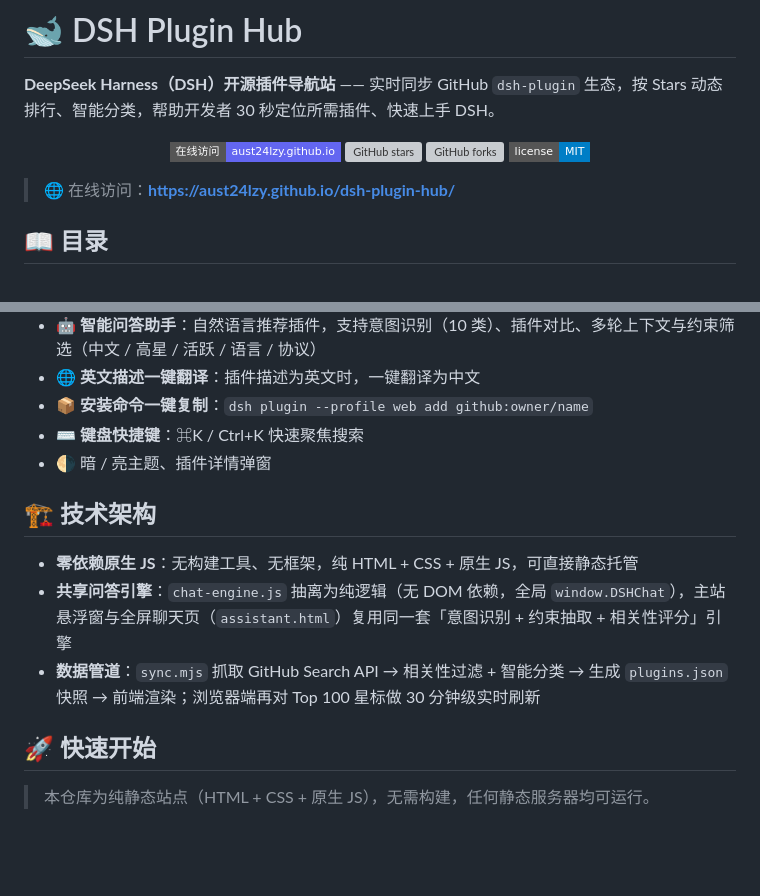
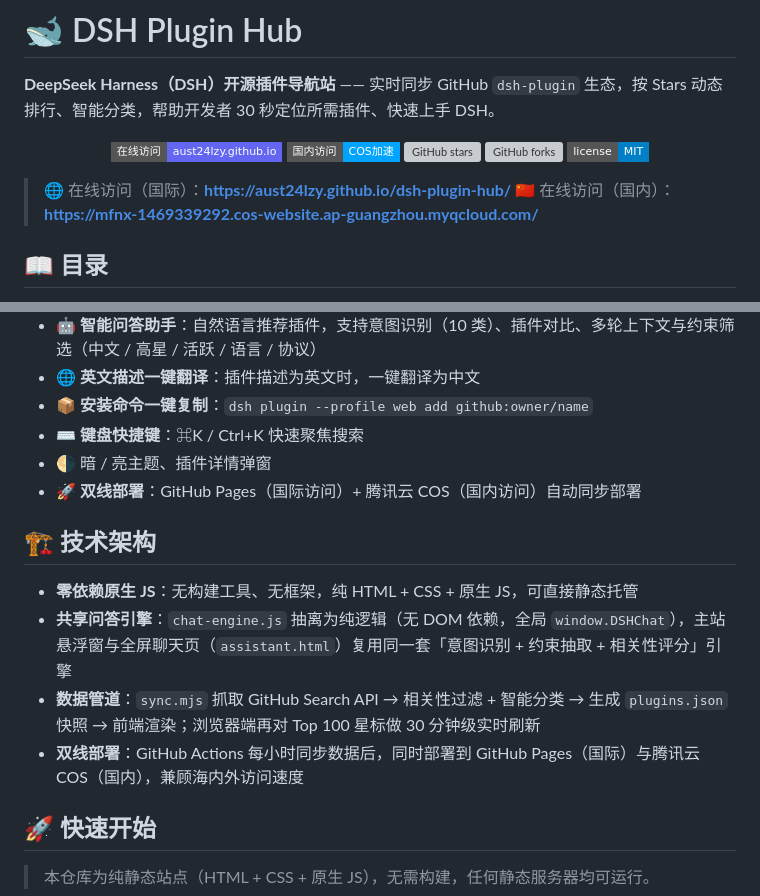
Before and after one commit to aust24lzy/dsh-plugin-hub, a Markdown page: README.md, 2 parts joined by grey strips. Rendered like a GitHub page; badges without logos; blank space fills up the shorter version; grey boxes are pictures that could not be loaded.

```diff
--- a/README.md
+++ b/README.md
@@ -4,12 +4,14 @@
 
 <p align="center">
   <a href="https://aust24lzy.github.io/dsh-plugin-hub/"><img src="https://img.shields.io/badge/在线访问-aust24lzy.github.io-6366f1?style=flat-square&logo=github" alt="在线访问"></a>
+  <a href="https://mfnx-1469339292.cos-website.ap-guangzhou.myqcloud.com/"><img src="https://img.shields.io/badge/国内访问-COS加速-00a4ff?style=flat-square&logo=tencentcloud" alt="国内访问"></a>
   <a href="https://github.com/aust24lzy/dsh-plugin-hub/stargazers"><img src="https://img.shields.io/github/stars/aust24lzy/dsh-plugin-hub?style=flat-square" alt="GitHub stars"></a>
   <a href="https://github.com/aust24lzy/dsh-plugin-hub/network/members"><img src="https://img.shields.io/github/forks/aust24lzy/dsh-plugin-hub?style=flat-square" alt="GitHub forks"></a>
   <a href="./LICENSE"><img src="https://img.shields.io/badge/license-MIT-blue?style=flat-square" alt="License"></a>
 </p>
 
-> 🌐 在线访问：**https://aust24lzy.github.io/dsh-plugin-hub/**
+> 🌐 在线访问（国际）：**https://aust24lzy.github.io/dsh-plugin-hub/**
+> 🇨🇳 在线访问（国内）：**https://mfnx-1469339292.cos-website.ap-guangzhou.myqcloud.com/**
 
 ## 📖 目录
 
@@ -34,12 +36,14 @@
 - 📦 **安装命令一键复制**：`dsh plugin --profile web add github:owner/name`
 - ⌨️ **键盘快捷键**：⌘K / Ctrl+K 快速聚焦搜索
 - 🌗 暗 / 亮主题、插件详情弹窗
+- 🚀 **双线部署**：GitHub Pages（国际访问）+ 腾讯云 COS（国内访问）自动同步部署
 
 ## 🏗️ 技术架构
 
 - **零依赖原生 JS**：无构建工具、无框架，纯 HTML + CSS + 原生 JS，可直接静态托管
 - **共享问答引擎**：`chat-engine.js` 抽离为纯逻辑（无 DOM 依赖，全局 `window.DSHChat`），主站悬浮窗与全屏聊天页（`assistant.html`）复用同一套「意图识别 + 约束抽取 + 相关性评分」引擎
 - **数据管道**：`sync.mjs` 抓取 GitHub Search API → 相关性过滤 + 智能分类 → 生成 `plugins.json` 快照 → 前端渲染；浏览器端再对 Top 100 星标做 30 分钟级实时刷新
+- **双线部署**：GitHub Actions 每小时同步数据后，同时部署到 GitHub Pages（国际）与腾讯云 COS（国内），兼顾海内外访问速度
 
 ## 🚀 快速开始
 
```
Also changed, not shown: other parts of README.md (+38 -5 lines).
